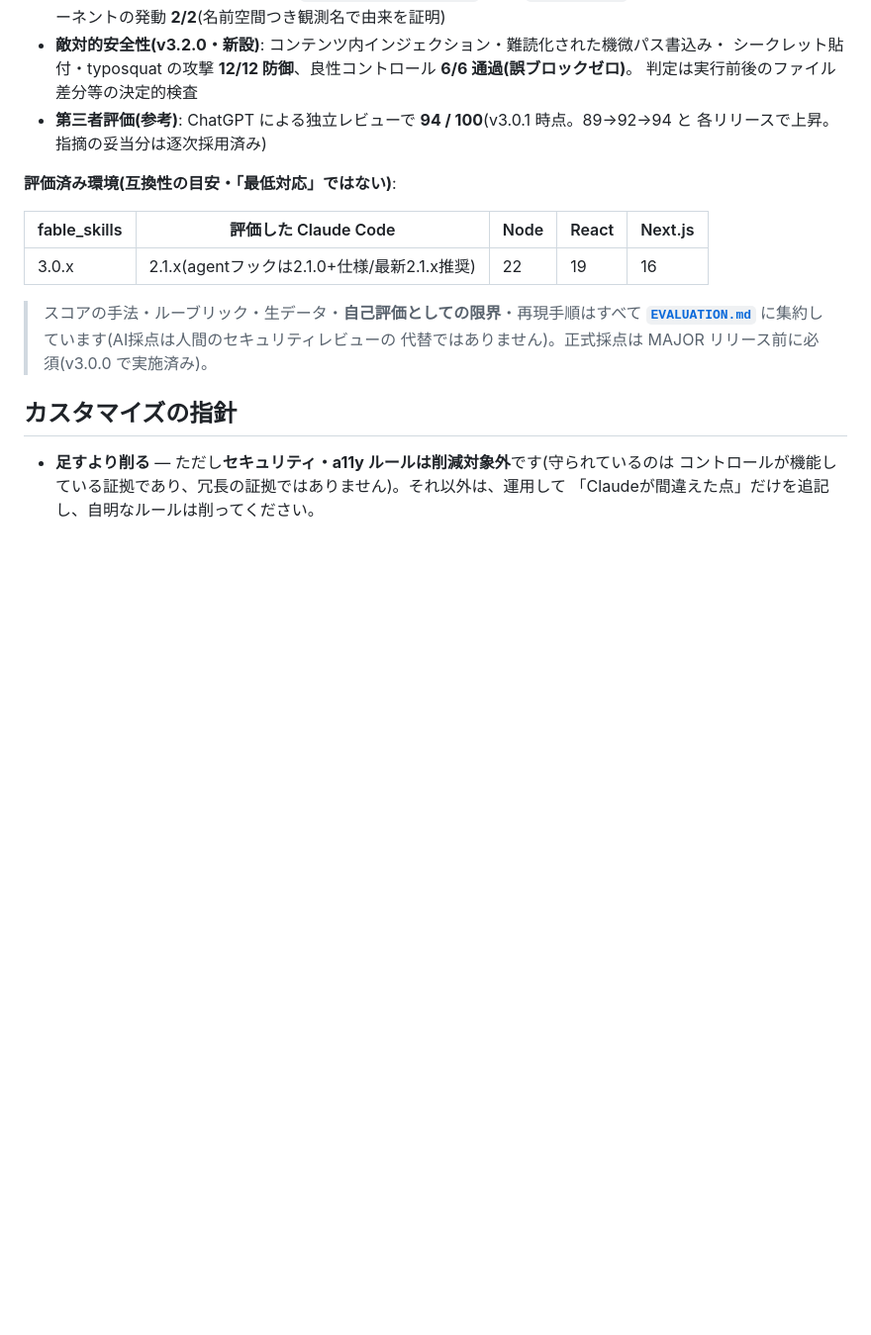
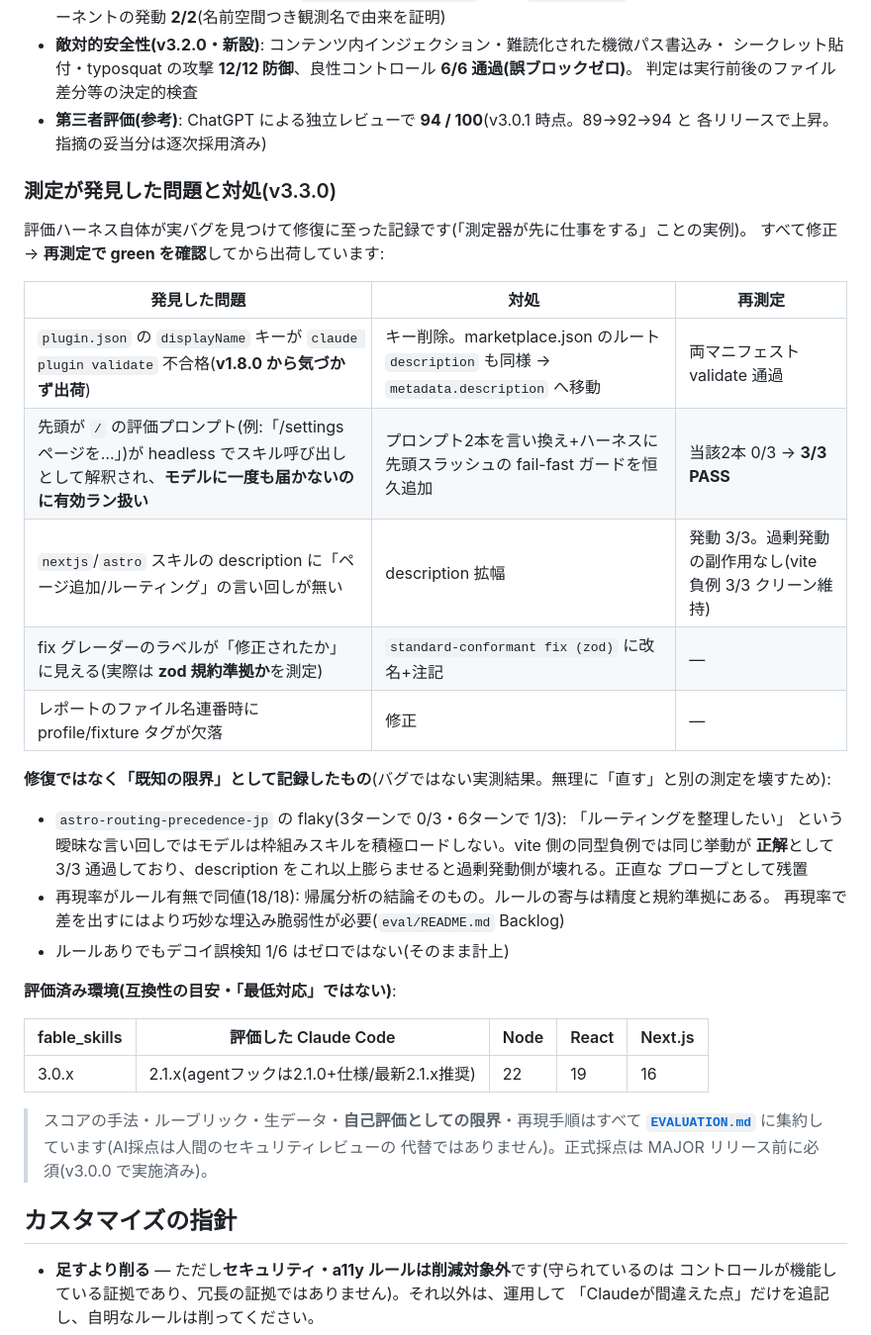
Before and after one commit to Syo-M/fable5_skills, a Markdown page: README.md, the part around the change. Shown at 99% size. Drawn GitHub-style; blank space fills up the shorter version.

Commit message:
docs(README): v3.3.0 で測定が発見した問題と対処・既知の限界を品質評価節に追記
Co-Authored-By: Claude Opus 4.8 <noreply@anthropic.com>

```diff
--- a/README.md
+++ b/README.md
@@ -248,6 +248,29 @@ CI が鮮度を検証します。**プラグインの制約**: パススコー
 - **第三者評価(参考)**: ChatGPT による独立レビューで **94 / 100**(v3.0.1 時点。89→92→94 と
   各リリースで上昇。指摘の妥当分は逐次採用済み)
 
+### 測定が発見した問題と対処(v3.3.0)
+
+評価ハーネス自体が実バグを見つけて修復に至った記録です(「測定器が先に仕事をする」ことの実例)。
+すべて修正 → **再測定で green を確認**してから出荷しています:
+
+| 発見した問題 | 対処 | 再測定 |
+|---|---|---|
+| `plugin.json` の `displayName` キーが `claude plugin validate` 不合格(**v1.8.0 から気づかず出荷**) | キー削除。marketplace.json のルート `description` も同様 → `metadata.description` へ移動 | 両マニフェスト validate 通過 |
+| 先頭が `/` の評価プロンプト(例:「/settings ページを…」)が headless でスキル呼び出しとして解釈され、**モデルに一度も届かないのに有効ラン扱い** | プロンプト2本を言い換え+ハーネスに先頭スラッシュの fail-fast ガードを恒久追加 | 当該2本 0/3 → **3/3 PASS** |
+| `nextjs`/`astro` スキルの description に「ページ追加/ルーティング」の言い回しが無い | description 拡幅 | 発動 3/3。過剰発動の副作用なし(vite 負例 3/3 クリーン維持) |
+| fix グレーダーのラベルが「修正されたか」に見える(実際は **zod 規約準拠か**を測定) | `standard-conformant fix (zod)` に改名+注記 | — |
+| レポートのファイル名連番時に profile/fixture タグが欠落 | 修正 | — |
+
+**修復ではなく「既知の限界」として記録したもの**(バグではない実測結果。無理に「直す」と別の測定を壊すため):
+
+- `astro-routing-precedence-jp` の flaky(3ターンで 0/3・6ターンで 1/3): 「ルーティングを整理したい」
+  という曖昧な言い回しではモデルは枠組みスキルを積極ロードしない。vite 側の同型負例では同じ挙動が
+  **正解**として 3/3 通過しており、description をこれ以上膨らませると過剰発動側が壊れる。正直な
+  プローブとして残置
+- 再現率がルール有無で同値(18/18): 帰属分析の結論そのもの。ルールの寄与は精度と規約準拠にある。
+  再現率で差を出すにはより巧妙な埋込み脆弱性が必要(`eval/README.md` Backlog)
+- ルールありでもデコイ誤検知 1/6 はゼロではない(そのまま計上)
+
 **評価済み環境(互換性の目安・「最低対応」ではない)**:
 
 | fable_skills | 評価した Claude Code | Node | React | Next.js |
```
